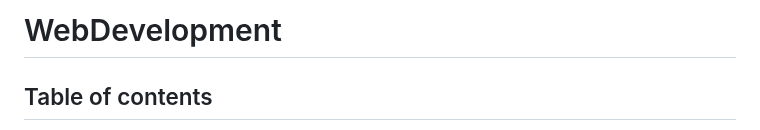
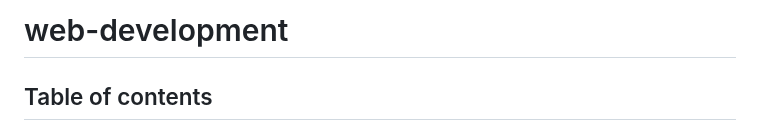
Before and after one commit to artainmo/web-development, a Markdown page: README.md, the part around the change. GitHub-like rendering.

```diff
--- a/README.md
+++ b/README.md
@@ -1,4 +1,4 @@
-# WebDevelopment
+# web-development
 
 ## Table of contents
 - [Basics](#Basics)
```
